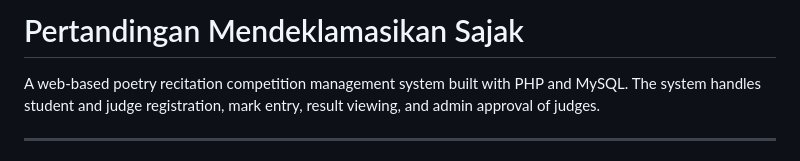
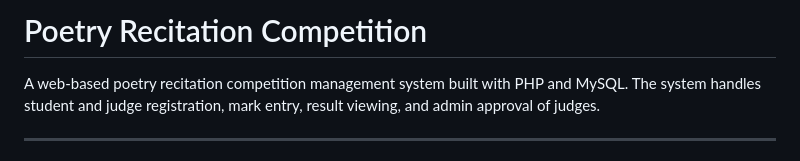
Before and after one commit to jeevanfrancis69/Poetry-Competition, a Markdown page: README.md, the part around the change. Drawn GitHub-style.

Commit message:
Update title of README for competition

```diff
--- a/README.md
+++ b/README.md
@@ -1,4 +1,4 @@
-# Pertandingan Mendeklamasikan Sajak
+# Poetry Recitation Competition
 
 A web-based poetry recitation competition management system built with PHP and MySQL. The system handles student and judge registration, mark entry, result viewing, and admin approval of judges.
 
```
